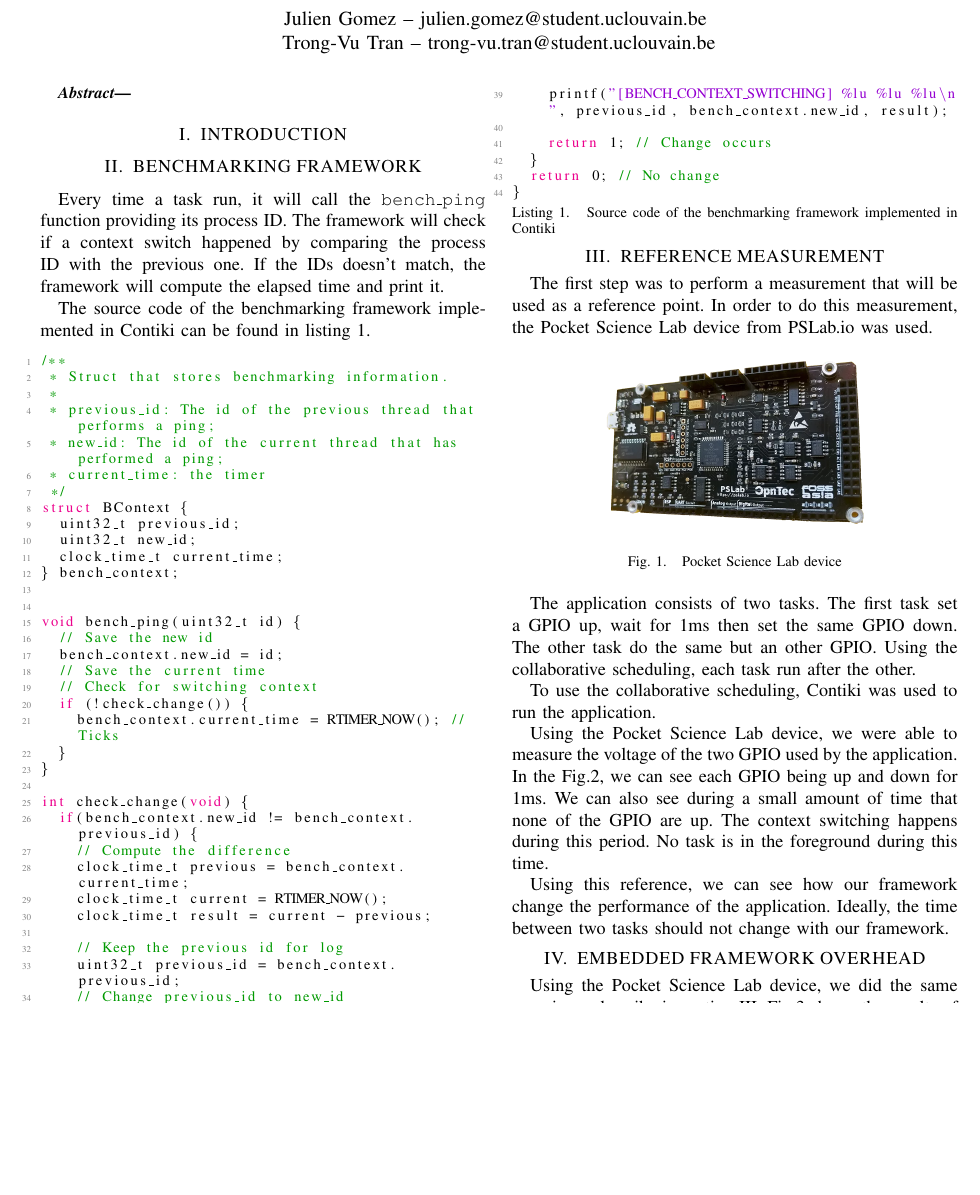
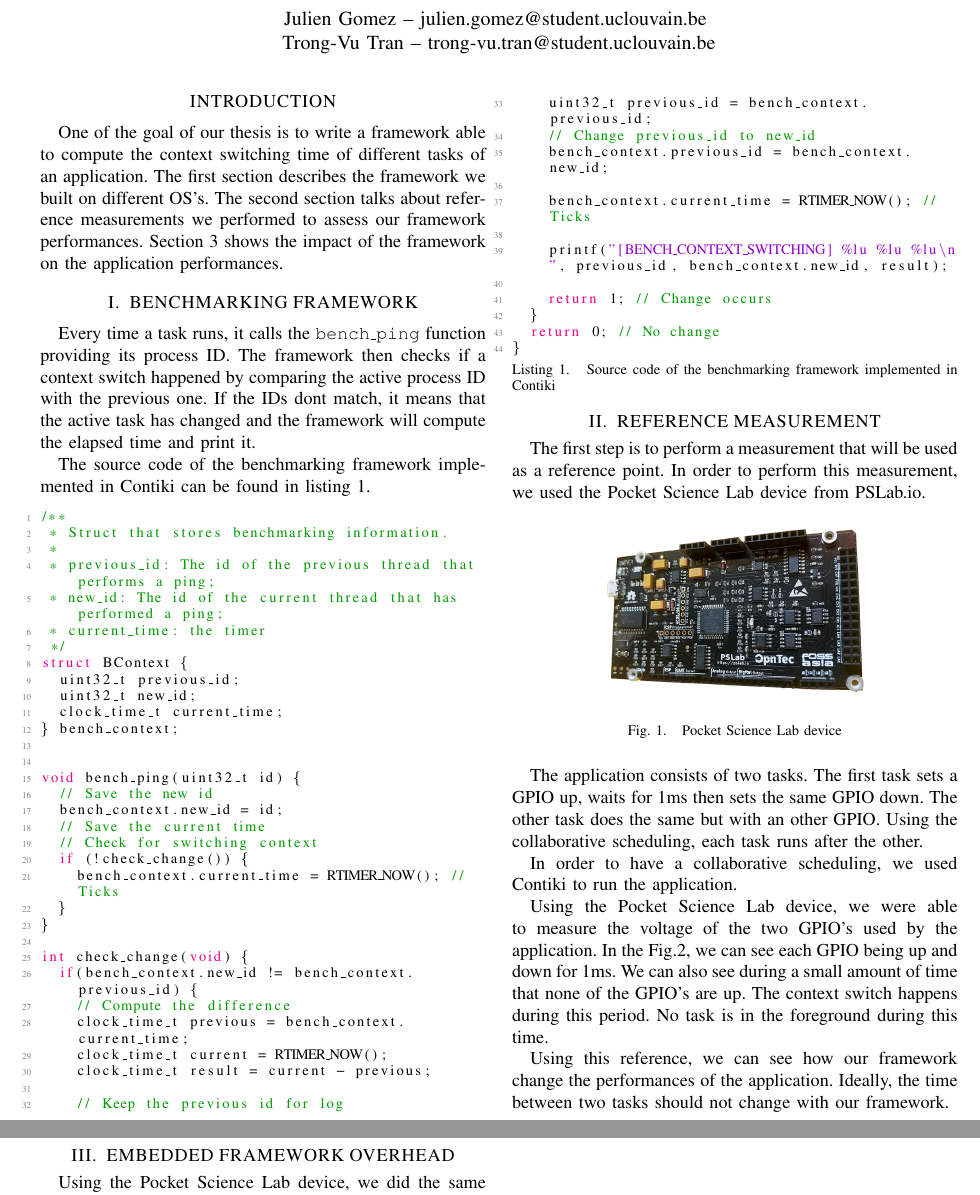
Before and after one commit to bench-os/doc, a LaTeX paper (first_result/main.tex): part of page 1 of 2 before the commit and two parts of pages 1 and 2 of 2 after it, the two joined at a grey line, cut so that both start at the same text, the shorter picture padded with empty space. Compiled offline with pdfLaTeX.

Commit message:
Add intro and update of the paper. Fix gitignore

```diff
--- a/first_result/main.tex
+++ b/first_result/main.tex
@@ -57,18 +57,22 @@ Feasability of a Benchmarking Framework for Context-Switching in RTOS
 
 
 %%%%%%%%%%%%%%%%%%%%%%%%%%%%%%%%%%%%%%%%%%%%%%%%%%%%%%%%%%%%%%%%%%%%%%%%%%%%%%%%
-\begin{abstract}
-\end{abstract}
+%\begin{abstract}
+%\end{abstract}
 
 
 %%%%%%%%%%%%%%%%%%%%%%%%%%%%%%%%%%%%%%%%%%%%%%%%%%%%%%%%%%%%%%%%%%%%%%%%%%%%%%%%
-\section{INTRODUCTION}
+\section*{INTRODUCTION}
+One of the goal of our thesis is to write a framework able to compute the context switching time of different tasks of an application.
+The first section describes the framework we built on different OS's.
+The second section talks about reference measurements we performed to assess our framework performances.
+Section 3 shows the impact of the framework on the application performances.
 
 \section{BENCHMARKING FRAMEWORK}
 
-Every time a task run, it will call the \texttt{bench\_ping} function providing its process ID.
-The framework will check if a context switch happened by comparing the process ID with the previous one.
-If the IDs doesn't match, the framework will compute the elapsed time and print it.
+Every time a task runs, it calls the \texttt{bench\_ping} function providing its process ID.
+The framework then checks if a context switch happened by comparing the active process ID with the previous one.
+If the IDs dont match, it means that the active task has changed and the framework will compute the elapsed time and print it.
 
 The source code of the benchmarking framework implemented in Contiki can be found in listing \ref{lst:code}.
 
@@ -120,7 +124,11 @@ int check_change(void) {
 \end{lstlisting}
 
 \section{\label{sec:ref}REFERENCE MEASUREMENT}
-The first step was to perform a measurement that will be used as a reference point. In order to do this measurement, the Pocket Science Lab device from PSLab.io was used.
+% why do we need a reference measurement?
+% what does it bring?
+
+The first step is to perform a measurement that will be used as a reference point.
+In order to perform this measurement, we used the Pocket Science Lab device from PSLab.io.
 
 \begin{figure}[!h]
     \centering
@@ -129,11 +137,22 @@ The first step was to perform a measurement that will be used as a reference poi
     \label{fig:pslab}
 \end{figure}
 
-The application consists of two tasks. The first task set a GPIO up, wait for 1ms then set the same GPIO down. The other task do the same but an other GPIO. Using the collaborative scheduling, each task run after the other.
+% what application?
+% we should explain the point of the pocket lab and a bit of how it works
+% is GPIO defined somewhere before that?
 
-To use the collaborative scheduling, Contiki was used to run the application.
+The application consists of two tasks.
+The first task sets a GPIO up, waits for 1ms then sets the same GPIO down.
+The other task does the same but with an other GPIO.
+Using the collaborative scheduling, each task runs after the other.
 
-Using the Pocket Science Lab device, we were able to measure the voltage of the two GPIO used by the application. In the Fig.\ref{fig:ref}, we can see each GPIO being up and down for 1ms. We can also see during a small amount of time that none of the GPIO are up. The context switching happens during this period. No task is in the foreground during this time.
+In order to have a collaborative scheduling, we used Contiki to run the application.
+
+Using the Pocket Science Lab device, we were able to measure the voltage of the two GPIO's used by the application.
+In the Fig.\ref{fig:ref}, we can see each GPIO being up and down for 1ms.
+We can also see during a small amount of time that none of the GPIO's are up.
+The context switch happens during this period.
+No task is in the foreground during this time.
 
 
 \begin{figure}[!h]
@@ -145,11 +164,13 @@ Using the Pocket Science Lab device, we were able to measure the voltage of the
 
 
 
-Using this reference, we can see how our framework change the performance of the application. Ideally, the time between two tasks should not change with our framework.
+Using this reference, we can see how our framework change the performances of the application.
+Ideally, the time between two tasks should not change with our framework.
 
 \section{EMBEDDED FRAMEWORK OVERHEAD}
 
-Using the Pocket Science Lab device, we did the same experience describe in section \ref{sec:ref}. Fig.\ref{fig:framework_overhead} shows the results of the experiment.
+Using the Pocket Science Lab device, we did the same experience described in section \ref{sec:ref}.
+Fig.\ref{fig:framework_overhead} shows the results of the experiment.
 
 \begin{figure}[!h]
     \centering
```
Also changed, not shown: first_result/main.tex (3 more changed lines), 1 other file.
